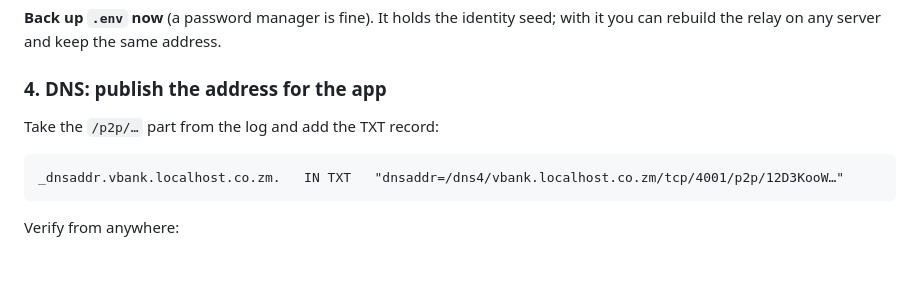
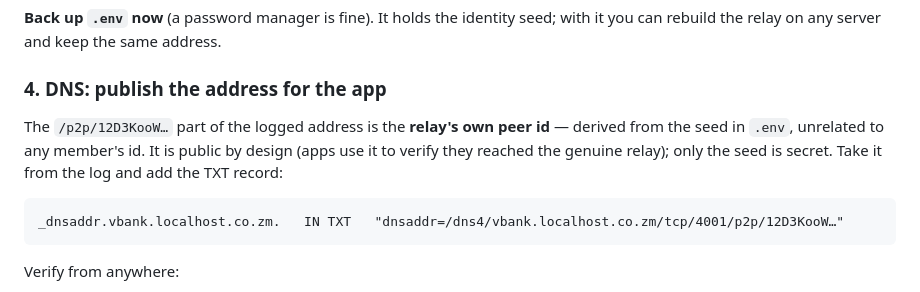
Before and after one commit to arthurkay/vbank, a Markdown page: deploy/relay/README.md, the part around the change. GitHub-like rendering; blank space fills up the shorter version.

Commit message:
docs(relay): clarify that the TXT record carries the relay's own peer id
Claude-Session: https://claude.ai/code/session_01SxVNaE3mkcEPN6DYVj1ZdU

````diff
--- a/deploy/relay/README.md
+++ b/deploy/relay/README.md
@@ -73,7 +73,10 @@ with it you can rebuild the relay on any server and keep the same address.
 
 ### 4. DNS: publish the address for the app
 
-Take the `/p2p/…` part from the log and add the TXT record:
+The `/p2p/12D3KooW…` part of the logged address is the **relay's own peer id**
+— derived from the seed in `.env`, unrelated to any member's id. It is public by
+design (apps use it to verify they reached the genuine relay); only the seed is
+secret. Take it from the log and add the TXT record:
 
 ```
 _dnsaddr.vbank.localhost.co.zm.   IN TXT   "dnsaddr=/dns4/vbank.localhost.co.zm/tcp/4001/p2p/12D3KooW…"
````
